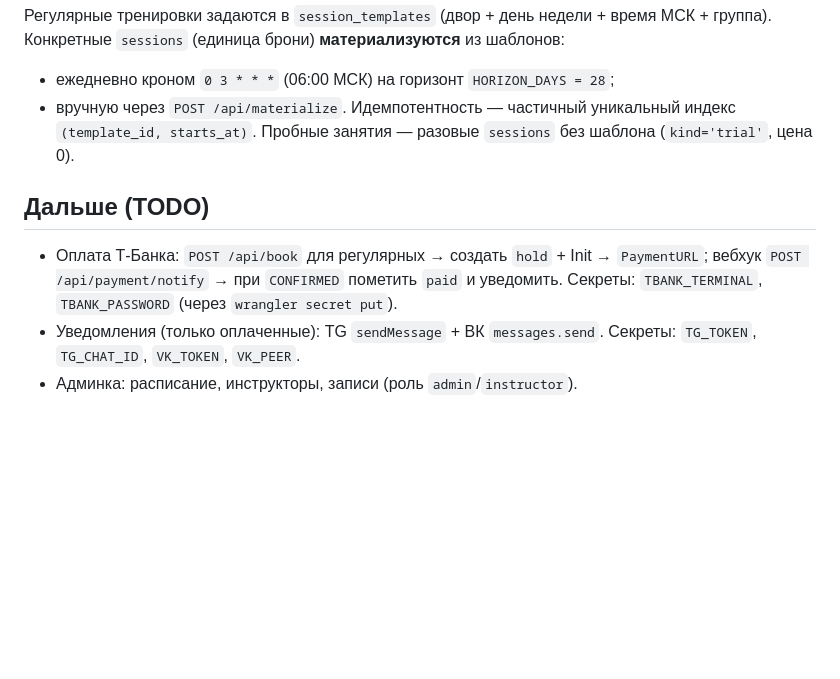
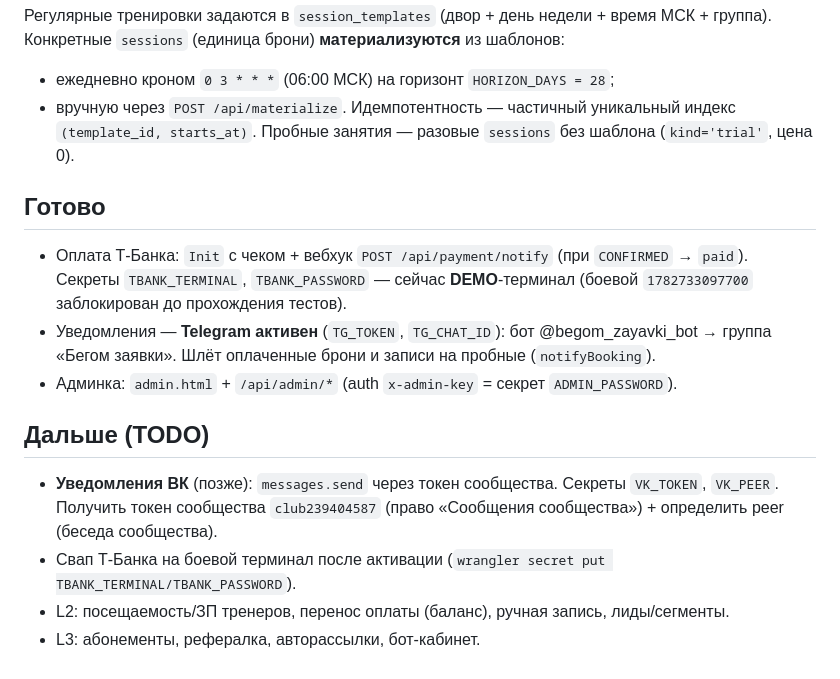
Before and after one commit to Xenaja/begom-vo-dvor, a Markdown page: api/README.md, the part around the change. GitHub-like rendering; blank space fills up the shorter version.

Commit message:
Документация: Telegram-уведомления активны, ВК — позже; статус оплаты/админки/SEO

```diff
--- a/api/README.md
+++ b/api/README.md
@@ -60,11 +60,18 @@ npx wrangler tail
 Идемпотентность — частичный уникальный индекс `(template_id, starts_at)`.
 Пробные занятия — разовые `sessions` без шаблона (`kind='trial'`, цена 0).
 
+## Готово
+
+- Оплата Т-Банка: `Init` с чеком + вебхук `POST /api/payment/notify` (при `CONFIRMED` → `paid`).
+  Секреты `TBANK_TERMINAL`, `TBANK_PASSWORD` — сейчас **DEMO**-терминал (боевой `1782733097700` заблокирован до прохождения тестов).
+- Уведомления — **Telegram активен** (`TG_TOKEN`, `TG_CHAT_ID`): бот @begom_zayavki_bot → группа «Бегом заявки».
+  Шлёт оплаченные брони и записи на пробные (`notifyBooking`).
+- Админка: `admin.html` + `/api/admin/*` (auth `x-admin-key` = секрет `ADMIN_PASSWORD`).
+
 ## Дальше (TODO)
 
-- Оплата Т-Банка: `POST /api/book` для регулярных → создать `hold` + Init → `PaymentURL`;
-  вебхук `POST /api/payment/notify` → при `CONFIRMED` пометить `paid` и уведомить.
-  Секреты: `TBANK_TERMINAL`, `TBANK_PASSWORD` (через `wrangler secret put`).
-- Уведомления (только оплаченные): TG `sendMessage` + ВК `messages.send`.
-  Секреты: `TG_TOKEN`, `TG_CHAT_ID`, `VK_TOKEN`, `VK_PEER`.
-- Админка: расписание, инструкторы, записи (роль `admin`/`instructor`).
+- **Уведомления ВК** (позже): `messages.send` через токен сообщества. Секреты `VK_TOKEN`, `VK_PEER`.
+  Получить токен сообщества `club239404587` (право «Сообщения сообщества») + определить peer (беседа сообщества).
+- Свап Т-Банка на боевой терминал после активации (`wrangler secret put TBANK_TERMINAL/TBANK_PASSWORD`).
+- L2: посещаемость/ЗП тренеров, перенос оплаты (баланс), ручная запись, лиды/сегменты.
+- L3: абонементы, рефералка, авторассылки, бот-кабинет.
```
Also changed, not shown: README.md (+9 -6 lines).
